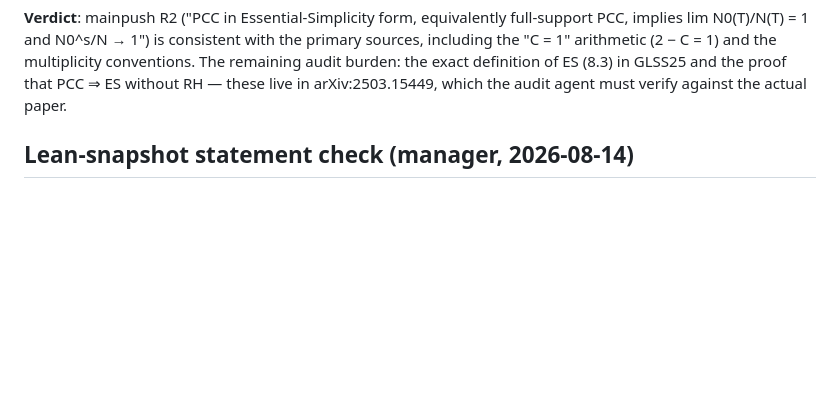
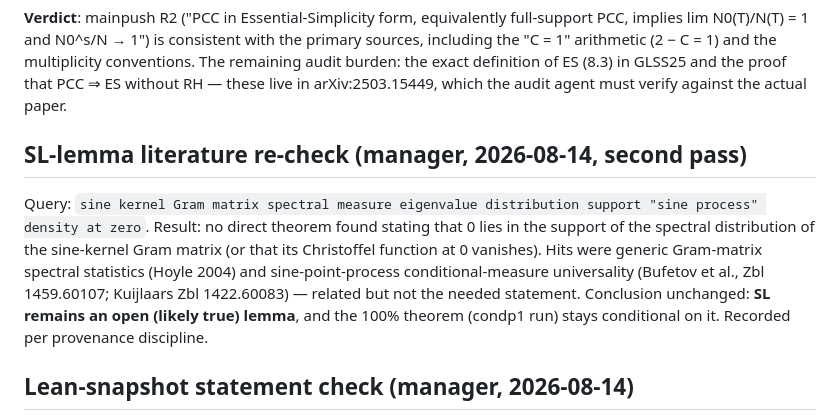
Before and after one commit to Zhongshan-Big-Jun/Riemann-Conjecture-Research, a Markdown page: reports/independent-source-checks.md, the part around the change. Rendered like a GitHub page; blank space fills up the shorter version.

Commit message:
SL lemma second literature pass: no direct theorem found (stays open)

```diff
--- a/reports/independent-source-checks.md
+++ b/reports/independent-source-checks.md
@@ -22,6 +22,16 @@ implies lim N0(T)/N(T) = 1 and N0^s/N → 1") is consistent with the primary sou
 "C = 1" arithmetic (2 − C = 1) and the multiplicity conventions. The remaining audit burden: the
 exact definition of ES (8.3) in GLSS25 and the proof that PCC ⇒ ES without RH — these live in
 arXiv:2503.15449, which the audit agent must verify against the actual paper.
+
+## SL-lemma literature re-check (manager, 2026-08-14, second pass)
+
+Query: `sine kernel Gram matrix spectral measure eigenvalue distribution support "sine process" density at zero`.
+Result: no direct theorem found stating that 0 lies in the support of the spectral distribution
+of the sine-kernel Gram matrix (or that its Christoffel function at 0 vanishes). Hits were
+generic Gram-matrix spectral statistics (Hoyle 2004) and sine-point-process conditional-measure
+universality (Bufetov et al., Zbl 1459.60107; Kuijlaars Zbl 1422.60083) — related but not the
+needed statement. Conclusion unchanged: **SL remains an open (likely true) lemma**, and the
+100% theorem (condp1 run) stays conditional on it. Recorded per provenance discipline.
 
 ## Lean-snapshot statement check (manager, 2026-08-14)
 
```
